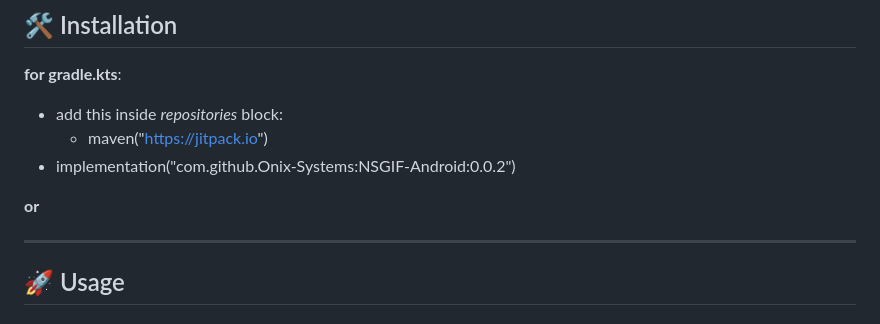
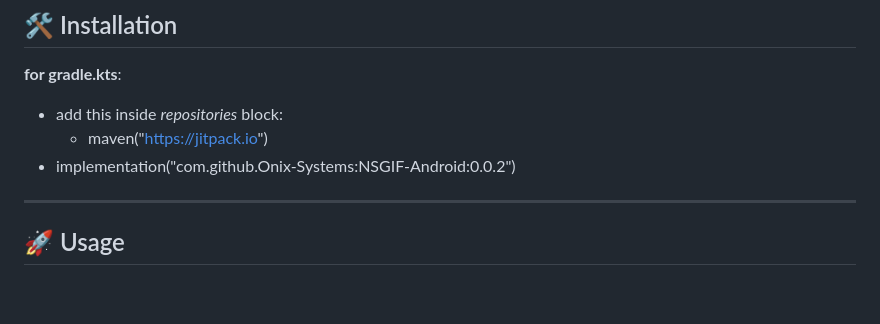
Before and after one commit to VladimirOnix/gbl-ninja, a Markdown page: README.md, the part around the change. Drawn GitHub-style; blank space fills up the shorter version.

```diff
--- a/README.md
+++ b/README.md
@@ -46,8 +46,6 @@ Device resets after successful update
 - add this inside *repositories* block:
     - maven("https://jitpack.io")
 - implementation("com.github.Onix-Systems:NSGIF-Android:0.0.2")
-
-**or**
 
 ---
 
```
